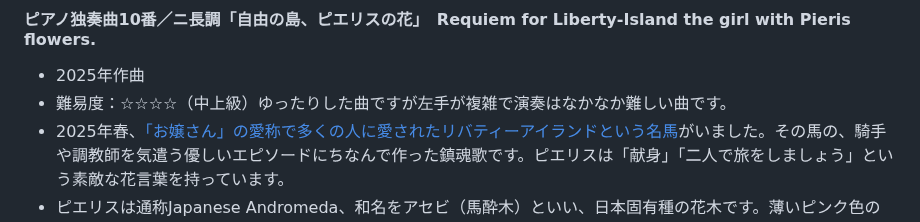
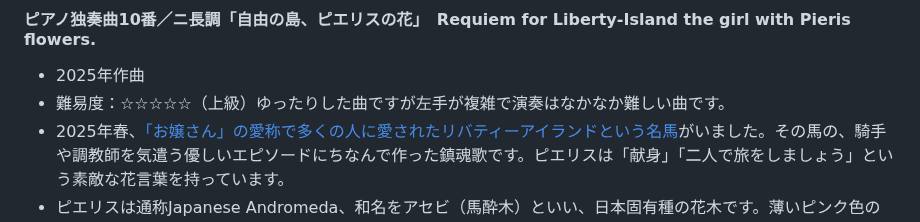
Before and after one commit to misuz/sheetmusic, a Markdown page: README.md, the part around the change. Rendered like a GitHub page.

Commit message:
README.md の更新

```diff
--- a/README.md
+++ b/README.md
@@ -99,7 +99,7 @@
 ### [PianoSoloNo10.pdf](https://github.com/misuz/sheetmusic/blob/main/PianoSoloNo10.pdf)　※楽譜は暫定版
 #### ピアノ独奏曲10番／ニ長調「自由の島、ピエリスの花」　Requiem for Liberty-Island the girl with Pieris flowers.
 - 2025年作曲
-- 難易度：☆☆☆☆（中上級）ゆったりした曲ですが左手が複雑で演奏はなかなか難しい曲です。
+- 難易度：☆☆☆☆☆（上級）ゆったりした曲ですが左手が複雑で演奏はなかなか難しい曲です。
 - 2025年春、[「お嬢さん」の愛称で多くの人に愛されたリバティーアイランドという名馬](https://ja.wikipedia.org/wiki/%E3%83%AA%E3%83%90%E3%83%86%E3%82%A3%E3%82%A2%E3%82%A4%E3%83%A9%E3%83%B3%E3%83%89)がいました。その馬の、騎手や調教師を気遣う優しいエピソードにちなんで作った鎮魂歌です。ピエリスは「献身」「二人で旅をしましょう」という素敵な花言葉を持っています。
 - ピエリスは通称Japanese Andromeda、和名をアセビ（馬酔木）といい、日本固有種の花木です。薄いピンク色のスズランに似た花をつける低木であることから別名Lily-of-the-valley Bush（スズランの木）ともいいます。
 - 5分を超える長い曲です。途中平行調のロ短調に転調し最後は変格終止（Ⅳ→Ⅰ）いわゆる「アーメン終止」で終わります。明るいニ長調ですがなんとなく悲しみを感じさせる印象の曲です。
```
